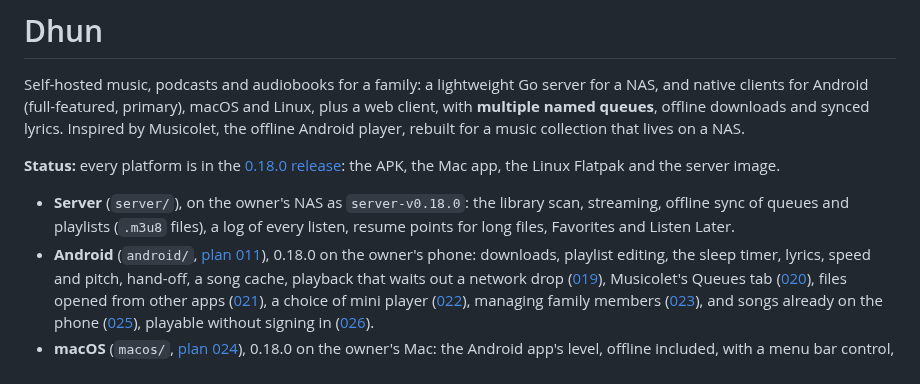
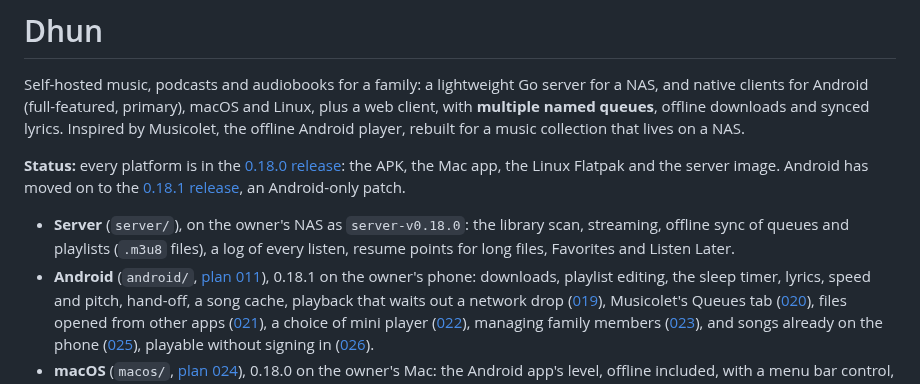
Before and after one commit to vivekg7/dhun, a Markdown page: README.md, the part around the change. Drawn GitHub-style.

Commit message:
Mark 0.18.1 released and on the phone
Android 0.18.1 is in its GitHub release, tagged on 347ce54, with the
APK built from that commit. It is an Android-only patch, so the README
still names 0.18.0 as the release with every platform and adds 0.18.1
beside it. The owner's phone runs 0.18.1, installed over 0.18.0 in
place. Plan 037's status says its SD card and trim fixes shipped there;
the Mac, Linux and the server stay at 0.18.0.

```diff
--- a/README.md
+++ b/README.md
@@ -8,13 +8,15 @@ player, rebuilt for a music collection that lives on a NAS.
 
 **Status:** every platform is in the
 [0.18.0 release](https://github.com/vivekg7/dhun/releases/tag/v0.18.0): the
-APK, the Mac app, the Linux Flatpak and the server image.
+APK, the Mac app, the Linux Flatpak and the server image. Android has moved
+on to the [0.18.1 release](https://github.com/vivekg7/dhun/releases/tag/v0.18.1),
+an Android-only patch.
 
 - **Server** (`server/`), on the owner's NAS as `server-v0.18.0`: the library
   scan, streaming, offline sync of queues and playlists (`.m3u8` files), a
   log of every listen, resume points for long files, Favorites and Listen
   Later.
-- **Android** (`android/`, [plan 011](docs/plans/011_android_app.md)), 0.18.0
+- **Android** (`android/`, [plan 011](docs/plans/011_android_app.md)), 0.18.1
   on the owner's phone: downloads, playlist editing, the sleep timer,
   lyrics, speed and pitch, hand-off, a song cache, playback that waits out a
   network drop ([019](docs/plans/019_networking_and_caching.md)),
```
Also changed, not shown: docs/plans/037_long_file_cache_window.md (+1 -1 lines), docs/plans/README.md (+1 -1 lines).
